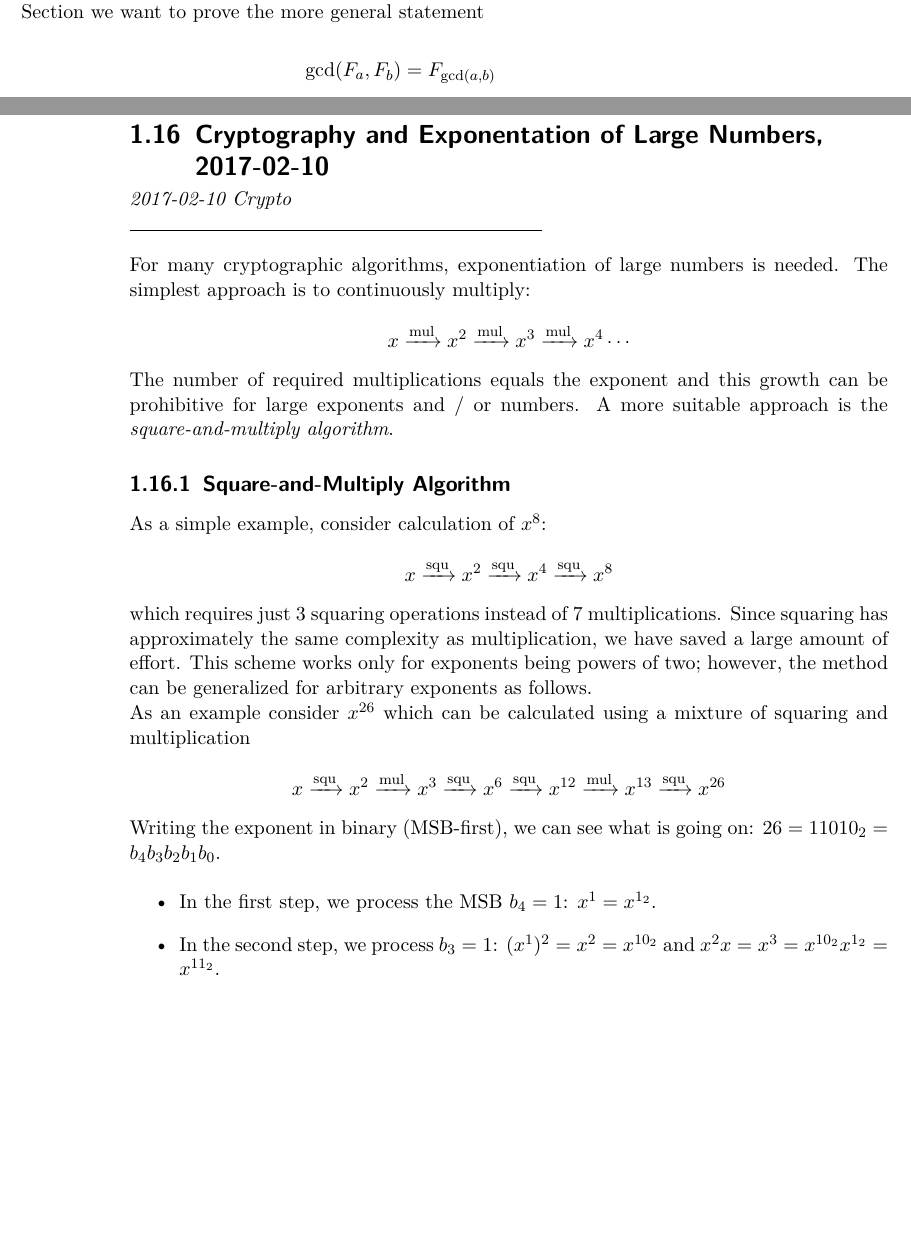
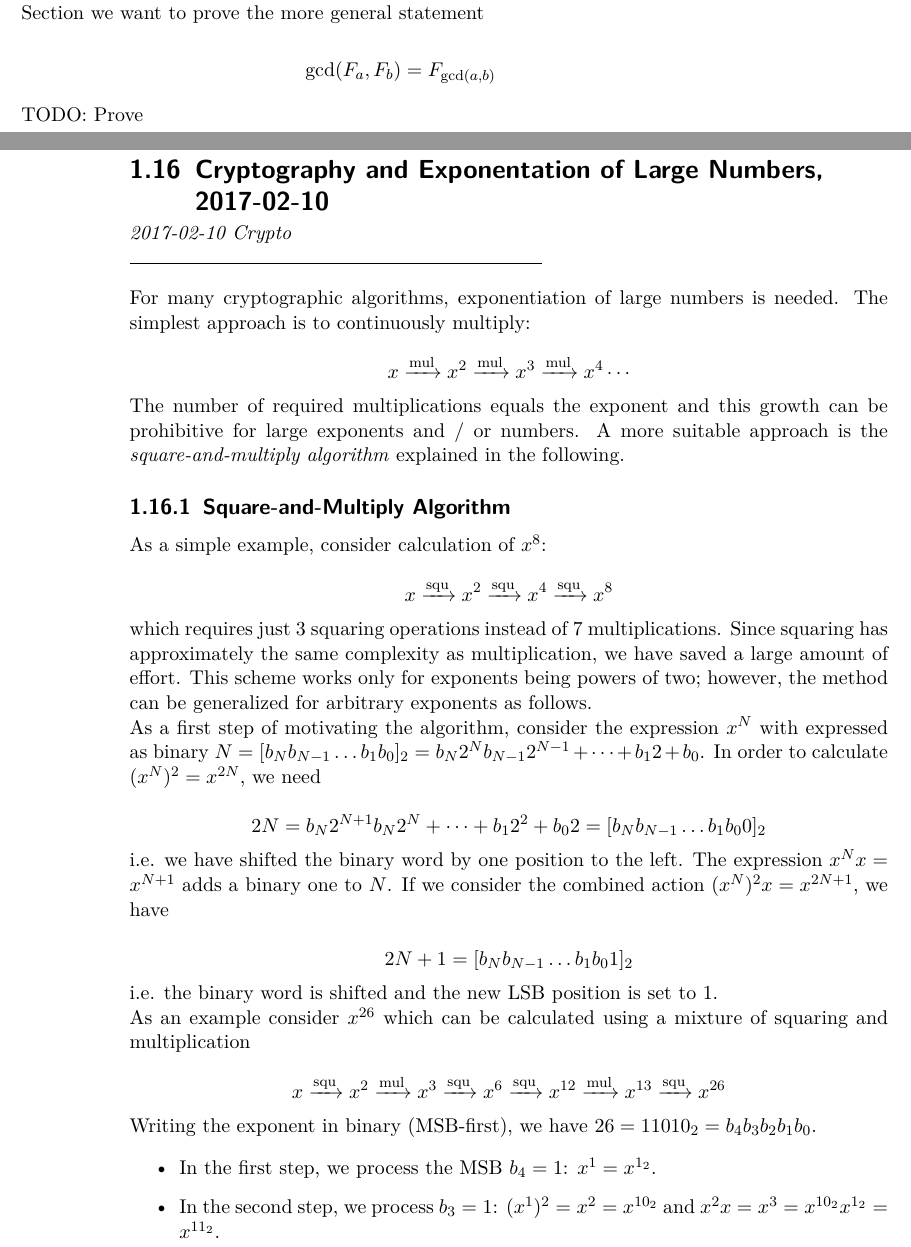
Before and after one commit to ClemensFMN/Journal, a LaTeX thesis (journal.tex, which reads 2017-09-28-gcd_03.tex, 2017-10-02-crypt_exp_large_numbers.tex): two parts of pages 51 and 52 of 59, joined at a grey line, cut so that both start at the same text, the shorter picture padded with empty space. Compiled offline with pdfLaTeX.

Commit message:
clarifications

```diff
--- a/2017-09-28-gcd_03.tex
+++ b/2017-09-28-gcd_03.tex
@@ -84,3 +84,5 @@ Above we have shown that two consecutive Fibonacci numbers are co-prime; in this
 \bee
 \gcd(F_a, F_b) = F_{\gcd(a,b)}
 \eee
+
+TODO: Prove
--- a/2017-10-02-crypt_exp_large_numbers.tex
+++ b/2017-10-02-crypt_exp_large_numbers.tex
@@ -7,7 +7,7 @@ For many cryptographic algorithms, exponentiation of large numbers is needed. Th
 x \xrightarrow{\text{mul}} x^2 \xrightarrow{\text{mul}} x^3 \xrightarrow{\text{mul}} x^4 \cdots
 \eee
 
-The number of required multiplications equals the exponent and this growth can be prohibitive for large exponents and / or numbers. A more suitable approach is the \emph{square-and-multiply algorithm}.
+The number of required multiplications equals the exponent and this growth can be prohibitive for large exponents and / or numbers. A more suitable approach is the \emph{square-and-multiply algorithm} explained in the following.
 
 \subsection{Square-and-Multiply Algorithm}
 
@@ -19,13 +19,27 @@ x \xrightarrow{\text{squ}} x^2 \xrightarrow{\text{squ}} x^4 \xrightarrow{\text{s
 
 which requires just $3$ squaring operations instead of $7$ multiplications. Since squaring has approximately the same complexity as multiplication, we have saved a large amount of effort. This scheme works only for exponents being powers of two; however, the method can be generalized for arbitrary exponents as follows.
 
+As a first step of motivating the algorithm, consider the expression $x^N$ with expressed as binary $N = [b_N b_{N-1} \ldots b_1 b_0]_2 = b_N 2^N b_{N-1}2^{N-1} + \cdots + b_1 2 + b_0$. In order to calculate $(x^N)^2 = x^{2N}$, we need
+
+\bee
+2N = b_N 2^{N+1} b_{N}2^{N} + \cdots + b_1 2^2 + b_0 2 = [b_N b_{N-1} \ldots b_1 b_0 0]_2
+\eee
+
+i.e. we have shifted the binary word by one position to the left. The expression $x^N x = x^{N+1}$ adds a binary one to $N$. If we consider the combined action $(x^N)^2 x = x^{2N+1}$, we have
+
+\bee
+2N+1 = [b_N b_{N-1} \ldots b_1 b_0 1]_2
+\eee
+
+i.e. the binary word is shifted and the new LSB position is set to $1$.
+
 As an example consider $x^{26}$ which can be calculated using a mixture of squaring and multiplication
 
 \bee
 x \xrightarrow{\text{squ}} x^2 \xrightarrow{\text{mul}} x^3 \xrightarrow{\text{squ}} x^6 \xrightarrow{\text{squ}} x^{12} \xrightarrow{\text{mul}} x^{13} \xrightarrow{\text{squ}} x^{26}
 \eee
 
-Writing the exponent in binary (MSB-first), we can see what is going on: $26 = 11010_2 = b_4 b_3 b_2 b_1 b_0$.
+Writing the exponent in binary (MSB-first), we have $26 = 11010_2 = b_4 b_3 b_2 b_1 b_0$.
 
 \begin{itemize}
 	\item In the first step, we process the MSB $b_4 = 1$: $x^1 = x^{1_2}$.
```
Also changed, not shown: 2017-09-28-gcd_03.tex (2 more changed lines).
